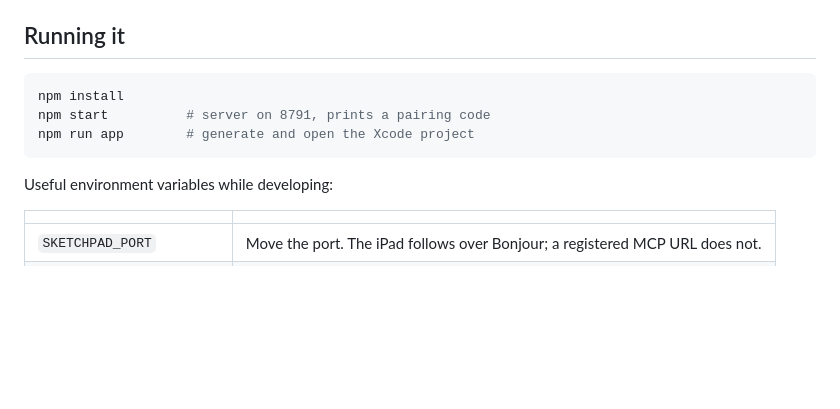
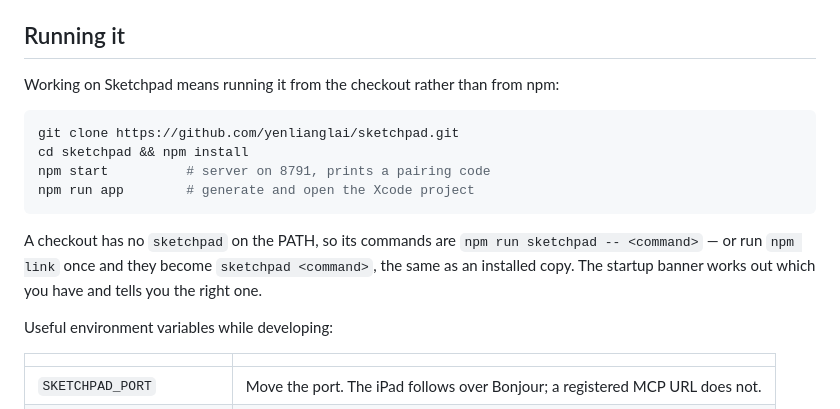
Before and after one commit to yenlianglai/sketchpad, a Markdown page: CONTRIBUTING.md, the part around the change. Rendered like a GitHub page; blank space fills up the shorter version.

````diff
--- a/CONTRIBUTING.md
+++ b/CONTRIBUTING.md
@@ -40,11 +40,18 @@ own `Documents`. So those tools need the iPad awake, and deleting the cache lose
 
 ## Running it
 
+Working on Sketchpad means running it from the checkout rather than from npm:
+
 ```bash
-npm install
+git clone https://github.com/yenlianglai/sketchpad.git
+cd sketchpad && npm install
 npm start          # server on 8791, prints a pairing code
 npm run app        # generate and open the Xcode project
 ```
+
+A checkout has no `sketchpad` on the PATH, so its commands are `npm run sketchpad -- <command>` —
+or run `npm link` once and they become `sketchpad <command>`, the same as an installed copy. The
+startup banner works out which you have and tells you the right one.
 
 Useful environment variables while developing:
 
````
Also changed, not shown: README.md (+36 -36 lines).
